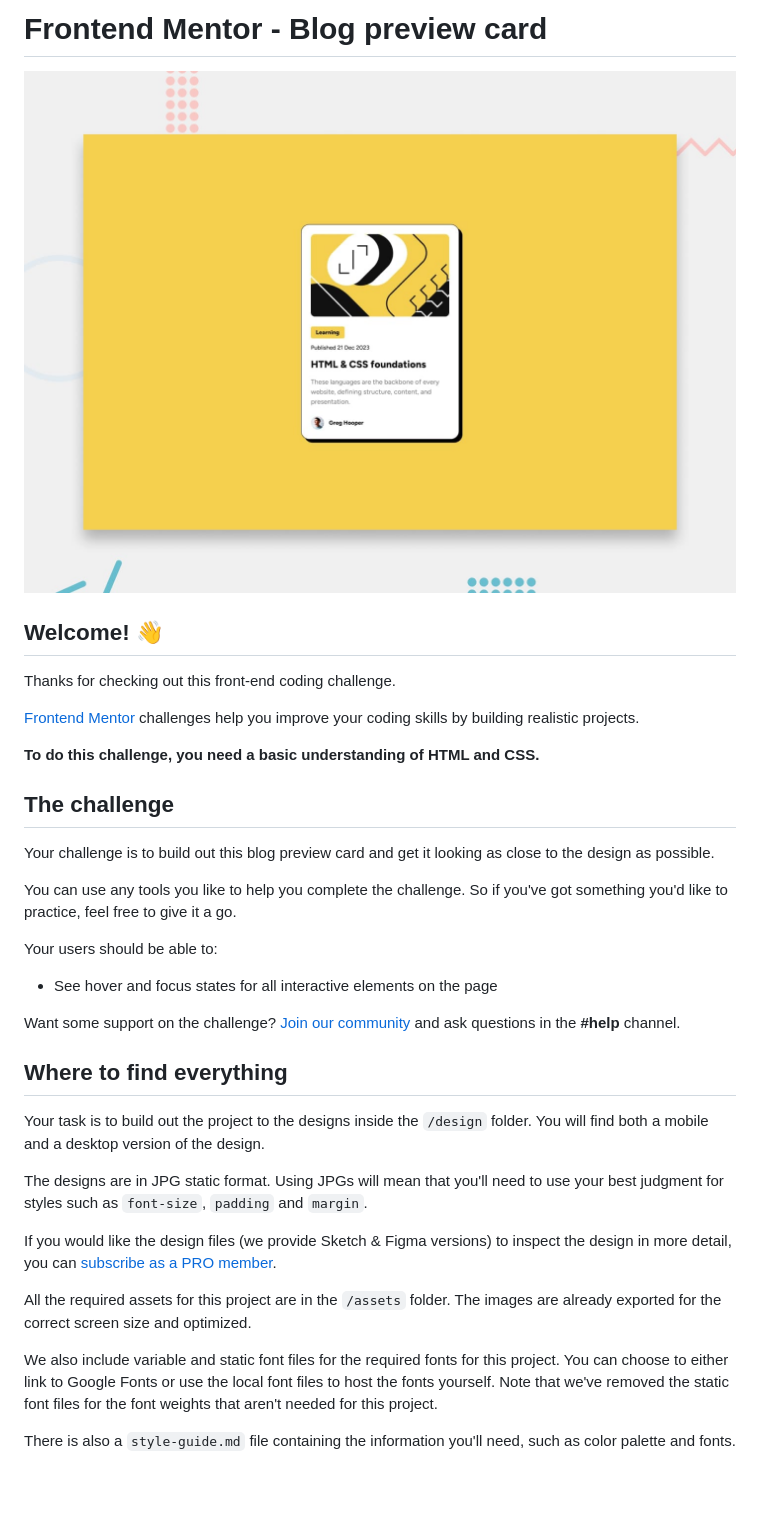
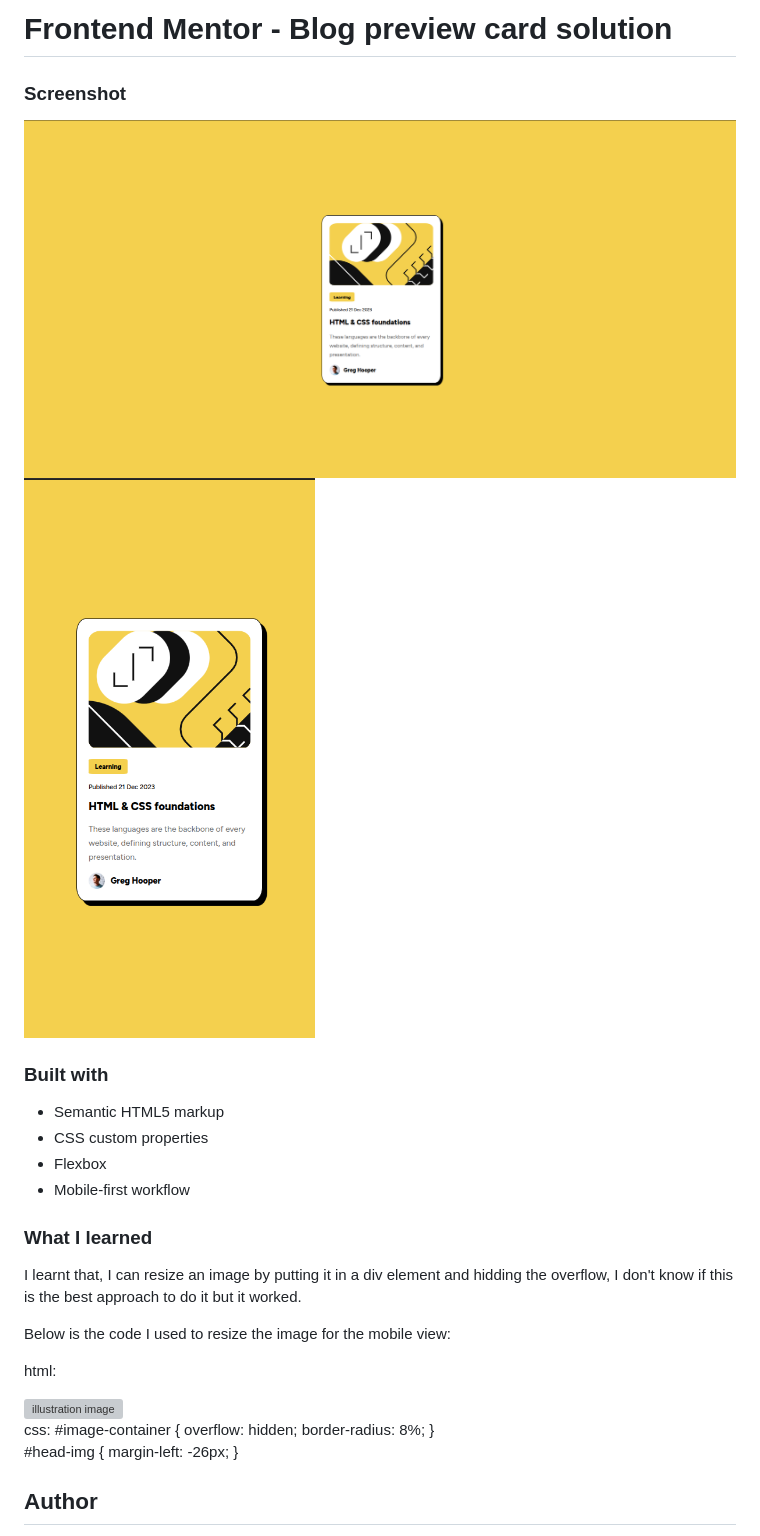
Before and after one commit to ob-codes/blog-preview-card-main, a Markdown page: README.md, the part around the change printed below. Drawn GitHub-style; pictures changed too: assets/images/screenshot.png (added), assets/images/screenshot1.png (added), preview.jpg (deleted); blank space fills up the shorter version; grey boxes are pictures that could not be loaded.

Commit message:
updated the readme and also added screenshots of my solution

```diff
--- a/README.md
+++ b/README.md
@@ -1,38 +1,37 @@
-# Frontend Mentor - Blog preview card
+# Frontend Mentor - Blog preview card solution
 
-![Design preview for the Blog preview card coding challenge](./preview.jpg)
+### Screenshot
 
-## Welcome! 👋
+![A screenshot of my solution on desktop](./assets/images/screenshot.png)
+![A screenshot of my solution on mobile](./assets/images/screenshot1.png)
 
-Thanks for checking out this front-end coding challenge.
+### Built with
 
-[Frontend Mentor](https://www.frontendmentor.io) challenges help you improve your coding skills by building realistic projects.
+- Semantic HTML5 markup
+- CSS custom properties
+- Flexbox
+- Mobile-first workflow
 
-**To do this challenge, you need a basic understanding of HTML and CSS.**
+### What I learned
 
-## The challenge
+I learnt that, I can resize an image by putting it in a div element and hidding the overflow, I don't know if this is the best approach to do it but it worked.
 
-Your challenge is to build out this blog preview card and get it looking as close to the design as possible.
+Below is the code I used to resize the image for the mobile view:
 
-You can use any tools you like to help you complete the challenge. So if you've got something you'd like to practice, feel free to give it a go.
+html:
+<div id="image-container">
+      <img id="head-img" src="./assets/images/illustration-article.svg" alt="illustration image">
+</div>
+css:
+#image-container {
+    overflow: hidden;
+    border-radius: 8%;
+}
 
-Your users should be able to:
+#head-img {
+    margin-left: -26px;
+}
 
-- See hover and focus states for all interactive elements on the page
 
-Want some support on the challenge? [Join our community](https://www.frontendmentor.io/community) and ask questions in the **#help** channel.
+## Author
 
-## Where to find everything
-
-Your task is to build out the project to the designs inside the `/design` folder. You will find both a mobile and a desktop version of the design.
-
-The designs are in JPG static format. Using JPGs will mean that you'll need to use your best judgment for styles such as `font-size`, `padding` and `margin`.
-
-If you would like the design files (we provide Sketch & Figma versions) to inspect the design in more detail, you can [subscribe as a PRO member](https://www.frontendmentor.io/pro).
-
-All the required assets for this project are in the `/assets` folder. The images are already exported for the correct screen size and optimized.
-
-We also include variable and static font files for the required fonts for this project. You can choose to either link to Google Fonts or use the local font files to host the fonts yourself. Note that we've removed the static font files for the font weights that aren't needed for this project.
-
-There is also a `style-guide.md` file containing the information you'll need, such as color palette and fonts.
-
```
Also changed, not shown: other parts of README.md (+2 -55 lines), README-template.md (deleted, +0 -110 lines), style-guide.md (deleted, +0 -32 lines).
